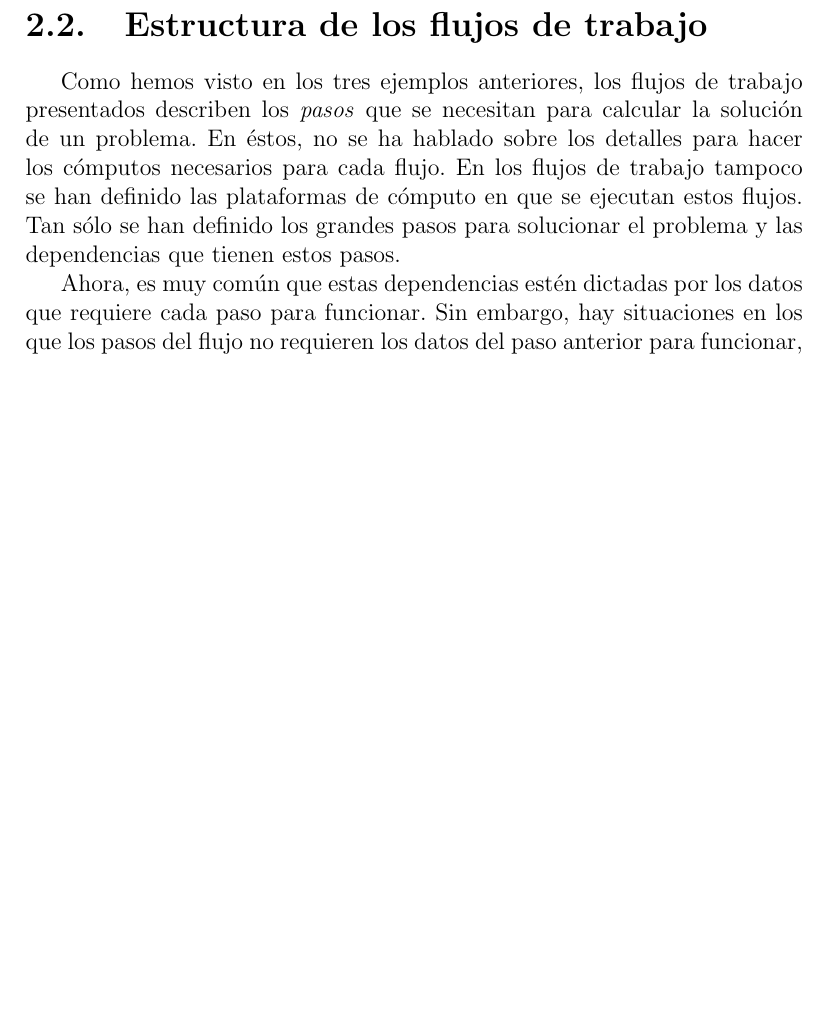
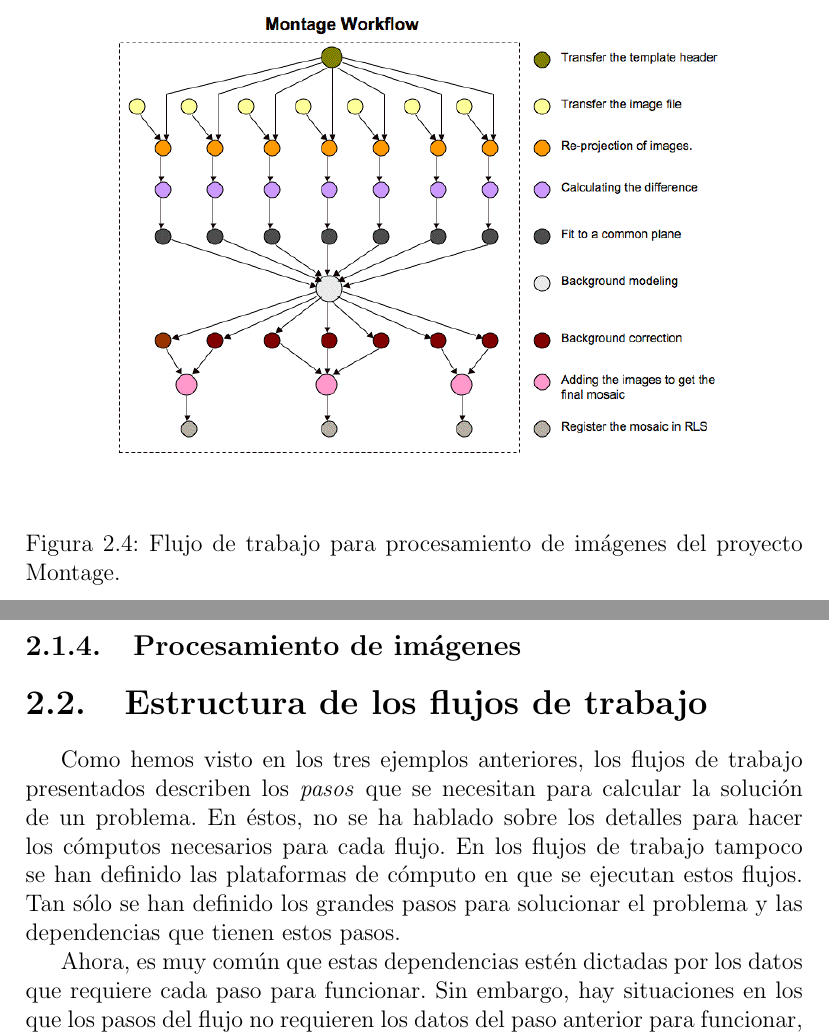
Before and after one commit to dominoFire/tesis-lic, a LaTeX document (tesina.tex, which reads chap02-workflows.tex): part of page 12 of 44 before the commit and two parts of pages 12 and 13 of 45 after it, the two joined at a grey line, cut at the place of the change, the shorter picture padded with empty space. Compiled offline with pdfLaTeX.

Commit message:
Agregado otro ejemplo de flujo de trabajo para ilustrar la perspectiva faltante

```diff
--- a/chap02-workflows.tex
+++ b/chap02-workflows.tex
@@ -42,7 +42,17 @@ Recientemente en México, el Sistema de Administración Tributaria emitió los l
     \label{fig:cfd-workflow}
 \end{figure}
 
-\subsection
+\subsection{Procesamiento de imágenes}
+
+\begin{figure}
+    \begin{center}
+        \includegraphics[width=0.8\textwidth]{imagenes/montage-workflow}
+    \end{center}
+    \caption{Flujo de trabajo para procesamiento de imágenes del proyecto Montage.}
+    %utilizado por una empresa de cementos
+    \label{fig:montage-workflow}
+\end{figure}
+
 
 
 \section{Estructura de los flujos de trabajo}
```
Also changed, not shown: imagenes/montage-workflow.png (added), tesina.pdf.
